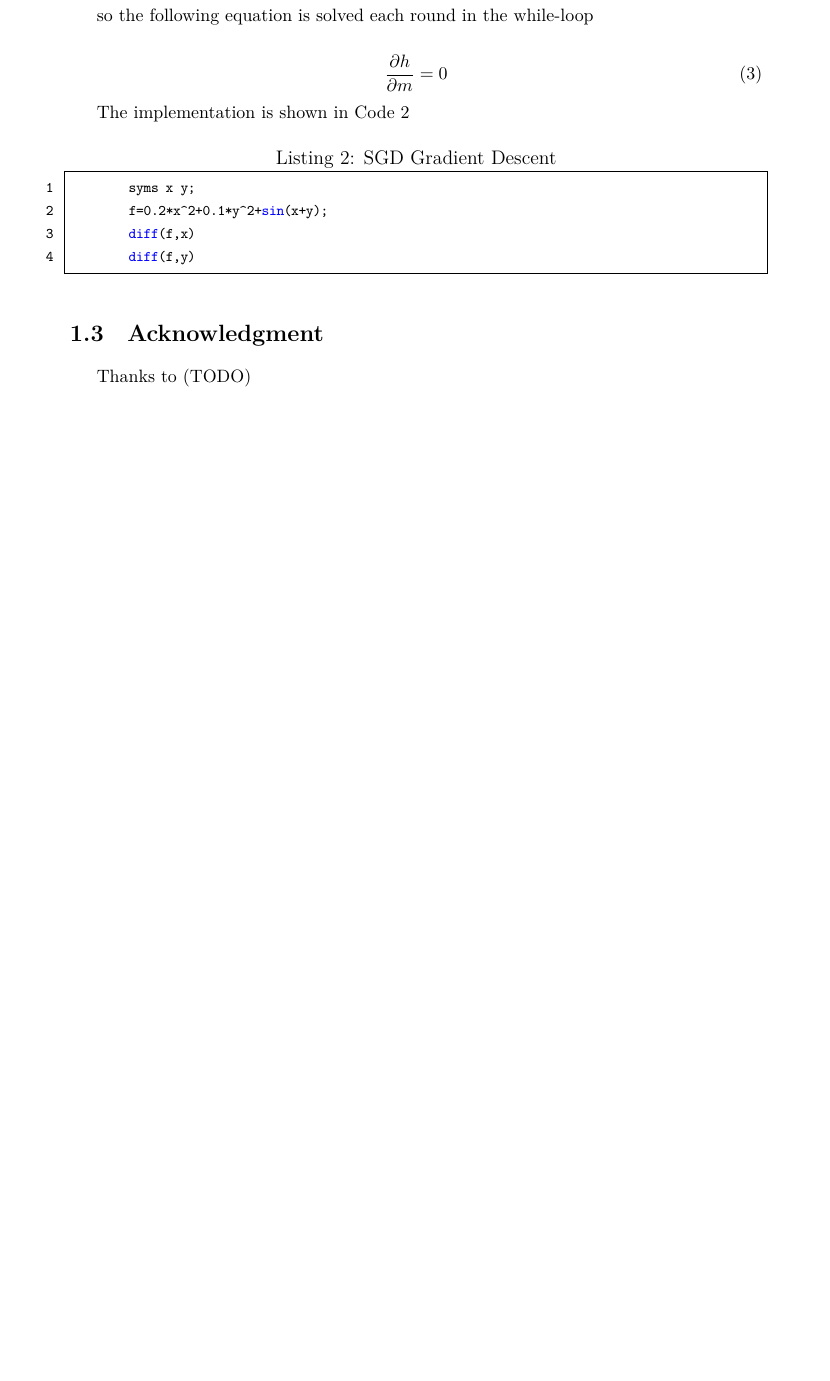
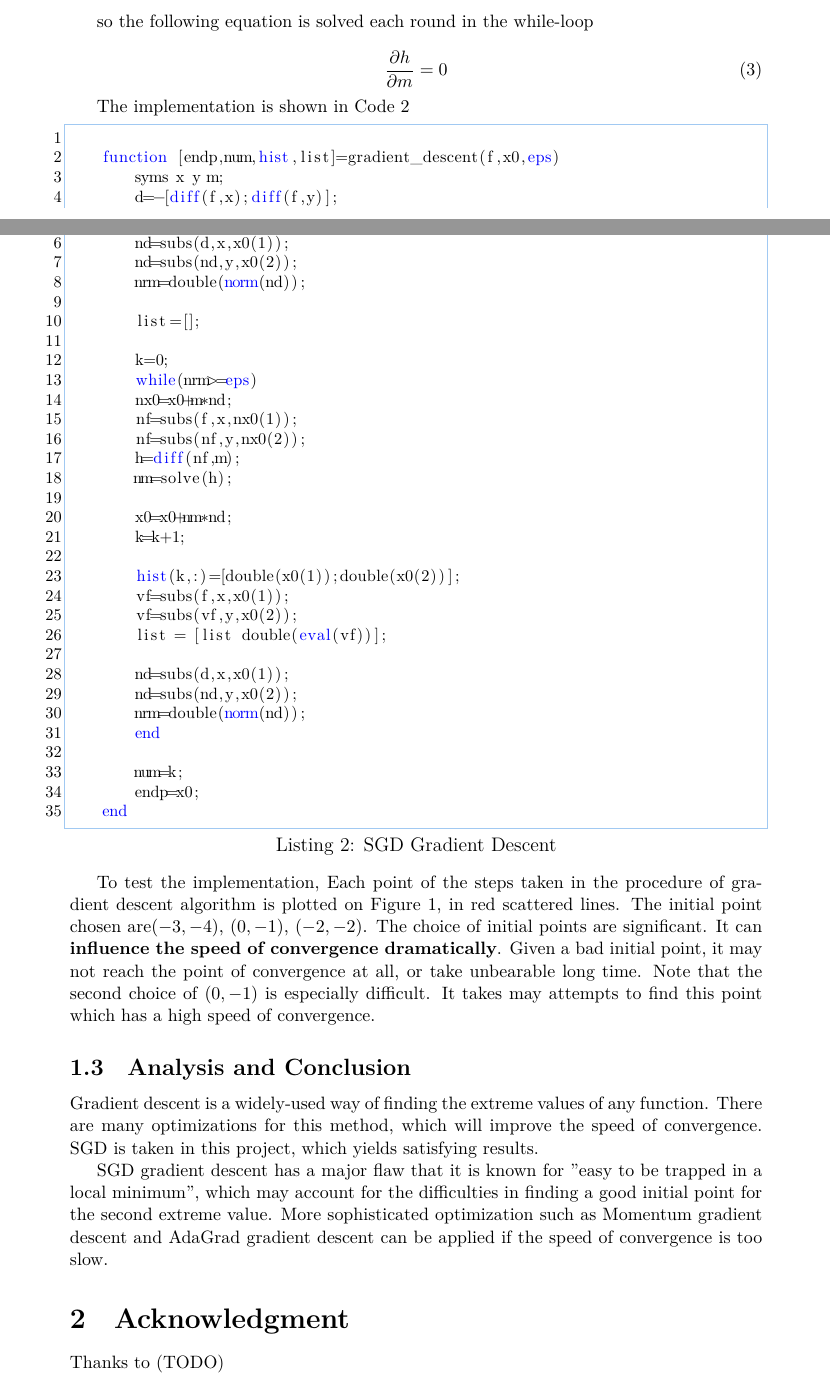
Before and after one commit to SmartPolarBear/matlab-math-analysis-csxmu-2021, a LaTeX document (report/report.tex): part of page 3 of 3 before the commit and two parts of pages 2 and 3 of 4 after it, the two joined at a grey line, cut so that both start at the same text, the shorter picture padded with empty space. Compiled offline with XeLaTeX.

Commit message:
feat(report): finish the report for problem 1

```diff
--- a/report/report.tex
+++ b/report/report.tex
@@ -61,7 +67,7 @@
 
 \marginparwidth = 10pt
 
-
+\graphicspath{ {images/} }
 
 \begin{document}
 \title{Course Project Report: Advanced Math Analysis with Matlab}
@@ -135,11 +141,48 @@ so the following equation is solved each round in the while-loop
 The implementation is shown in Code \ref{code:sgd}
 
 \begin{lstlisting}[style=MatlabStyle,caption=SGD Gradient Descent,label=code:sgd]
-	syms x y;
-	f=0.2*x^2+0.1*y^2+sin(x+y);
-	diff(f,x)
-	diff(f,y)
+
+	function [endp,num,hist,list]=gradient_descent(f,x0,eps)
+		syms x y m;
+		d=-[diff(f,x);diff(f,y)];
+
+		nd=subs(d,x,x0(1));
+		nd=subs(nd,y,x0(2));
+		nrm=double(norm(nd));
+
+		list=[];
+
+		k=0;
+		while(nrm>=eps)
+		nx0=x0+m*nd;
+		nf=subs(f,x,nx0(1));
+		nf=subs(nf,y,nx0(2));
+		h=diff(nf,m);
+		nm=solve(h);
+
+		x0=x0+nm*nd;
+		k=k+1;
+
+		hist(k,:)=[double(x0(1));double(x0(2))];
+		vf=subs(f,x,x0(1));
+		vf=subs(vf,y,x0(2));
+		list = [list double(eval(vf))];
+
+		nd=subs(d,x,x0(1));
+		nd=subs(nd,y,x0(2));
+		nrm=double(norm(nd));
+		end
+
+		num=k;
+		endp=x0;
+	end
 \end{lstlisting}
 
+To test the implementation, Each point of the steps taken in the procedure of gradient descent algorithm is plotted on Figure \ref{fig:p1_visualize_in_contour}, in red scattered lines. The initial point chosen are$(-3,-4)$, $(0,-1)$, $(-2,-2)$. The choice of initial points are significant. It can \textbf{influence the speed of convergence dramatically}. Given a bad initial point, it may not reach the point of convergence at all, or take unbearable long time. Note that the second choice of $(0,-1)$ is especially difficult. It takes may attempts to find this point which has a high speed of convergence.
 
-\subsection{Acknowledgment}
+\subsection{Analysis and Conclusion}
+
+
+Gradient descent is a widely-used way of finding the extreme values of any function. There are many optimizations for this method, which will improve the speed of convergence. SGD is taken in this project, which yields satisfying results.
+
+SGD gradient descent has a major flaw that it is known for "easy to be trapped in a local minimum", which may account for the difficulties in finding a good initial point for the second extreme value. More sophisticated optimization such as Momentum gradient descent and AdaGrad gradient descent can be applied if the speed of convergence is too slow.
@@ -146,3 +195,8 @@ The implementation is shown in Code \ref{code:sgd}
+	\label{fig:p1_visualize_in_contour}
+\end{figure}
+
+
+\section{Acknowledgment}
 
 Thanks to (TODO)
 
```
Also changed, not shown: problem1/visualize_in_contour.png (added), report/images/p1_visualize_in_contour.png (added), report/report.pdf, report/report.tex (40 more changed lines), 1 other file.
